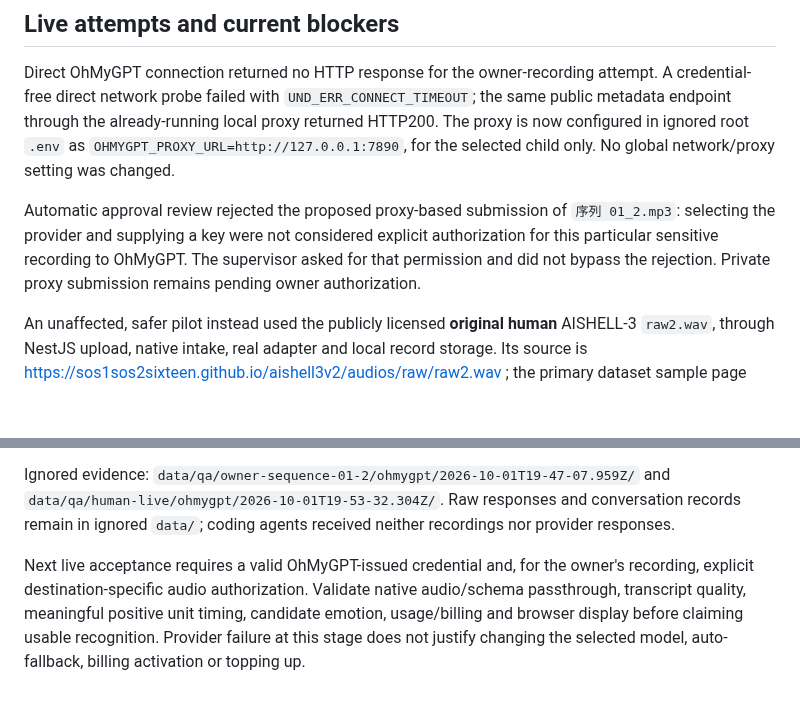
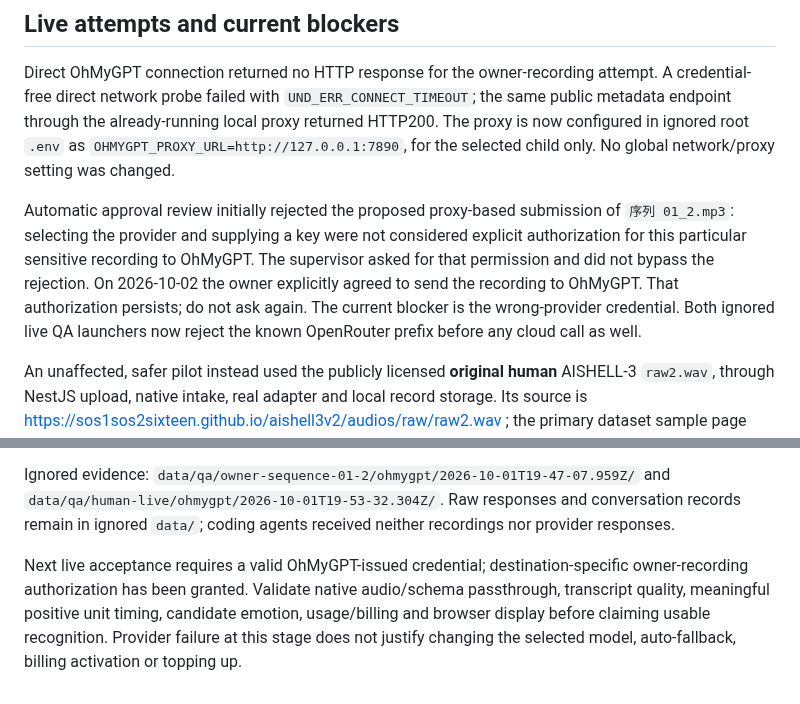
Before and after one commit to pellx/mutsumi, a Markdown page: docs/reviews/M02-ohmygpt-acceptance.md, 2 parts joined by grey strips. GitHub-like rendering; blank space fills up the shorter version.

Commit message:
docs: update live acceptance blocker after audio consent

```diff
--- a/docs/reviews/M02-ohmygpt-acceptance.md
+++ b/docs/reviews/M02-ohmygpt-acceptance.md
@@ -30,7 +30,7 @@ The launcher parses only selected-provider settings as data, passes no other pro
 
 Direct OhMyGPT connection returned no HTTP response for the owner-recording attempt. A credential-free direct network probe failed with `UND_ERR_CONNECT_TIMEOUT`; the same public metadata endpoint through the already-running local proxy returned HTTP200. The proxy is now configured in ignored root `.env` as `OHMYGPT_PROXY_URL=http://127.0.0.1:7890`, for the selected child only. No global network/proxy setting was changed.
 
-Automatic approval review rejected the proposed proxy-based submission of `序列 01_2.mp3`: selecting the provider and supplying a key were not considered explicit authorization for this particular sensitive recording to OhMyGPT. The supervisor asked for that permission and did not bypass the rejection. Private proxy submission remains pending owner authorization.
+Automatic approval review initially rejected the proposed proxy-based submission of `序列 01_2.mp3`: selecting the provider and supplying a key were not considered explicit authorization for this particular sensitive recording to OhMyGPT. The supervisor asked for that permission and did not bypass the rejection. On 2026-10-02 the owner explicitly agreed to send the recording to OhMyGPT. That authorization persists; do not ask again. The current blocker is the wrong-provider credential. Both ignored live QA launchers now reject the known OpenRouter prefix before any cloud call as well.
 
 An unaffected, safer pilot instead used the publicly licensed **original human** AISHELL-3 `raw2.wav`, through NestJS upload, native intake, real adapter and local record storage. Its source is https://sos1sos2sixteen.github.io/aishell3v2/audios/raw/raw2.wav ; the primary dataset sample page distinguishes original dataset recordings from its separate synthesis section: https://sos1sos2sixteen.github.io/aishell3v2/ . Apache-2.0 corpus/license information: https://www.openslr.org/93/ . The original file's SHA-256 was checked before submission; reference text was not sent. This is studio read speech, not acceptance under natural conversational pauses, accents, background noise or emotional variation.
 
@@ -38,4 +38,4 @@ That one proxy request returned **HTTP401**, no returned model label and no anno
 
 Ignored evidence: `data/qa/owner-sequence-01-2/ohmygpt/2026-10-01T19-47-07.959Z/` and `data/qa/human-live/ohmygpt/2026-10-01T19-53-32.304Z/`. Raw responses and conversation records remain in ignored `data/`; coding agents received neither recordings nor provider responses.
 
-Next live acceptance requires a valid OhMyGPT-issued credential and, for the owner's recording, explicit destination-specific audio authorization. Validate native audio/schema passthrough, transcript quality, meaningful positive unit timing, candidate emotion, usage/billing and browser display before claiming usable recognition. Provider failure at this stage does not justify changing the selected model, auto-fallback, billing activation or topping up.
+Next live acceptance requires a valid OhMyGPT-issued credential; destination-specific owner-recording authorization has been granted. Validate native audio/schema passthrough, transcript quality, meaningful positive unit timing, candidate emotion, usage/billing and browser display before claiming usable recognition. Provider failure at this stage does not justify changing the selected model, auto-fallback, billing activation or topping up.
```
